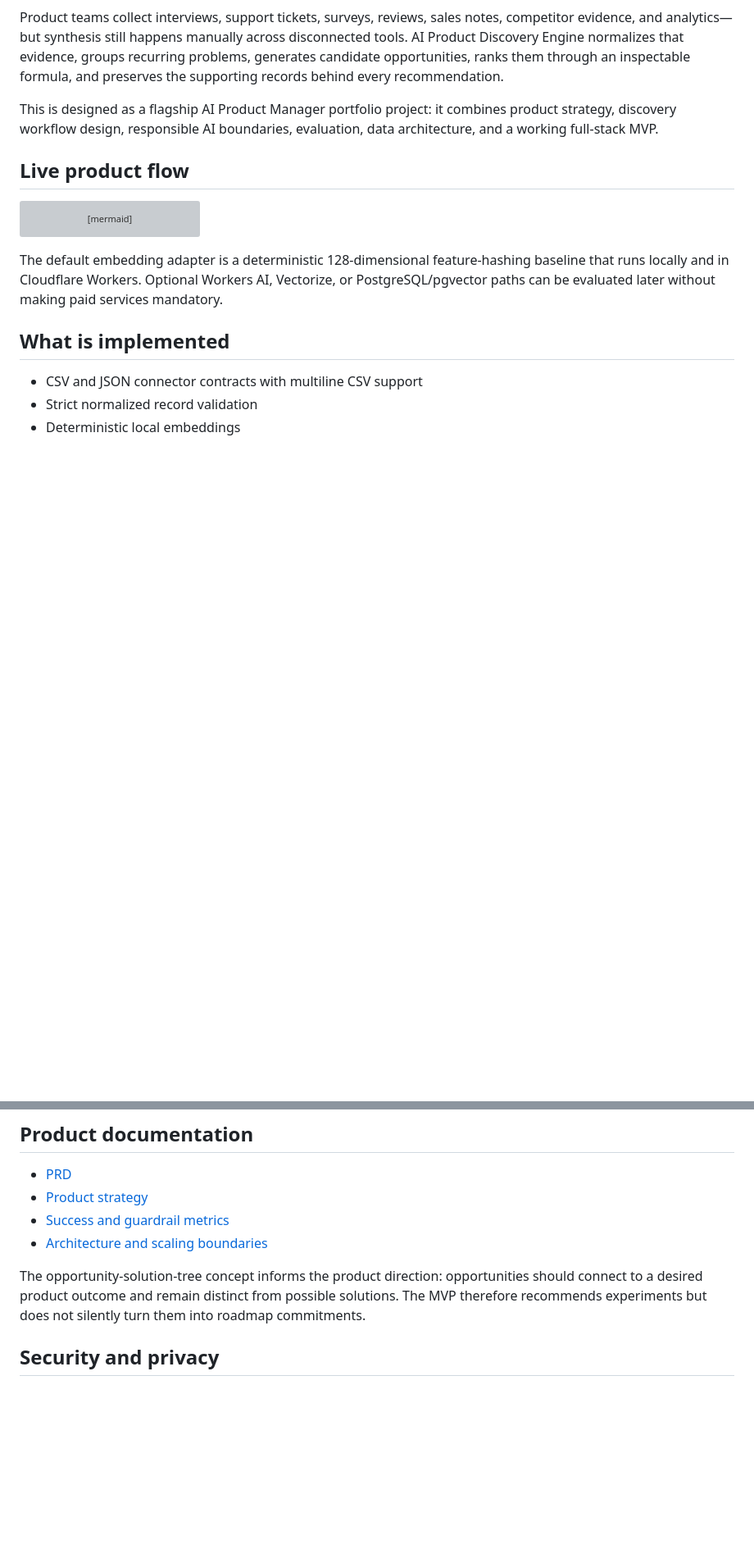
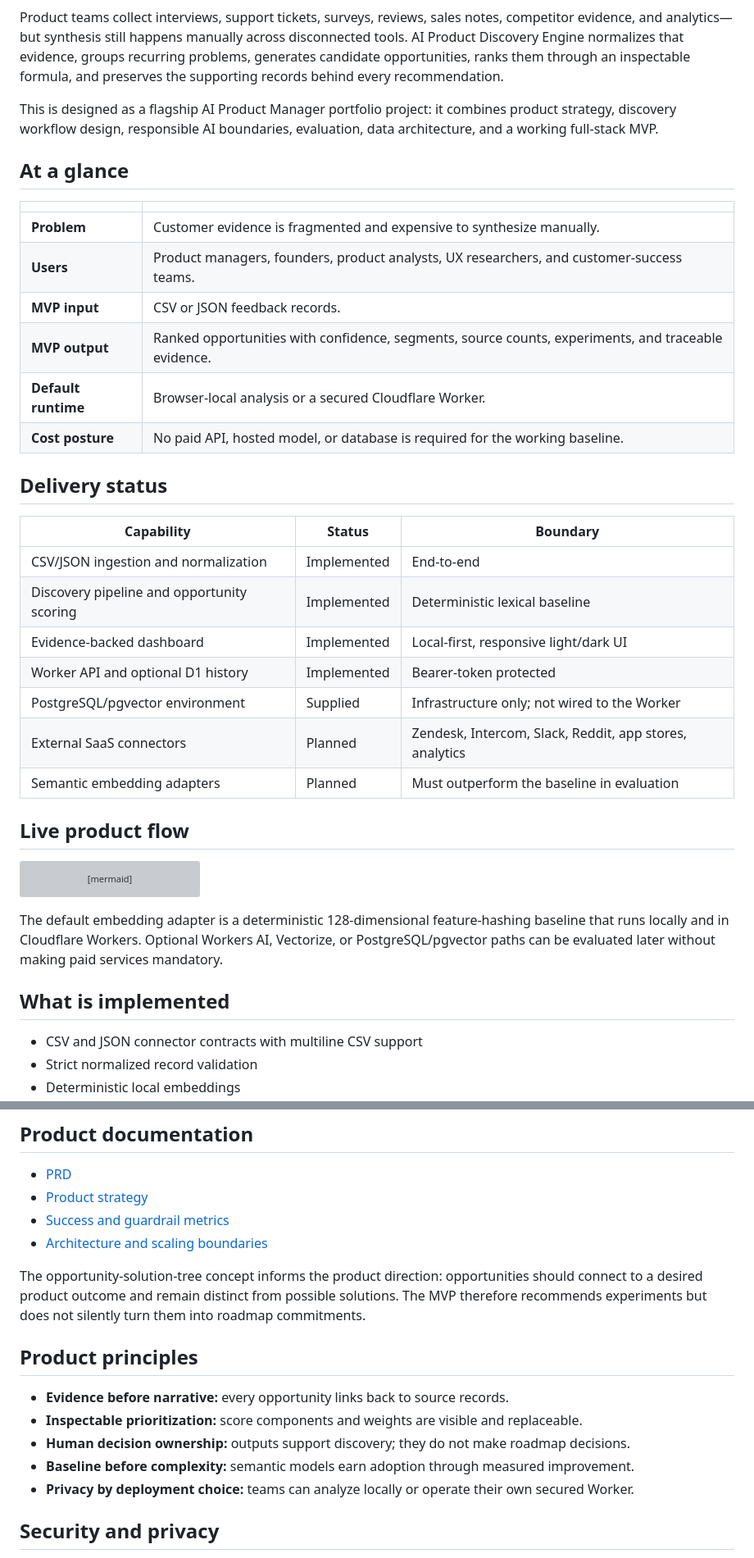
Before and after one commit to MadanMohan0537/ai-product-discovery-engine, a Markdown page: README.md, 2 parts joined by grey strips. Shown at 82% size. Rendered like a GitHub page; blank space fills up the shorter version; grey boxes are pictures that could not be loaded.

Commit message:
docs: strengthen flagship product README

```diff
--- a/README.md
+++ b/README.md
@@ -11,6 +17,29 @@ Local-first · Evidence-backed · Transparent scoring · Cloudflare-ready · Zer
 Product teams collect interviews, support tickets, surveys, reviews, sales notes, competitor evidence, and analytics—but synthesis still happens manually across disconnected tools. AI Product Discovery Engine normalizes that evidence, groups recurring problems, generates candidate opportunities, ranks them through an inspectable formula, and preserves the supporting records behind every recommendation.
 
 This is designed as a flagship AI Product Manager portfolio project: it combines product strategy, discovery workflow design, responsible AI boundaries, evaluation, data architecture, and a working full-stack MVP.
+
+## At a glance
+
+| | |
+|---|---|
+| **Problem** | Customer evidence is fragmented and expensive to synthesize manually. |
+| **Users** | Product managers, founders, product analysts, UX researchers, and customer-success teams. |
+| **MVP input** | CSV or JSON feedback records. |
+| **MVP output** | Ranked opportunities with confidence, segments, source counts, experiments, and traceable evidence. |
+| **Default runtime** | Browser-local analysis or a secured Cloudflare Worker. |
+| **Cost posture** | No paid API, hosted model, or database is required for the working baseline. |
+
+## Delivery status
+
+| Capability | Status | Boundary |
+|---|---|---|
+| CSV/JSON ingestion and normalization | Implemented | End-to-end |
+| Discovery pipeline and opportunity scoring | Implemented | Deterministic lexical baseline |
+| Evidence-backed dashboard | Implemented | Local-first, responsive light/dark UI |
+| Worker API and optional D1 history | Implemented | Bearer-token protected |
+| PostgreSQL/pgvector environment | Supplied | Infrastructure only; not wired to the Worker |
+| External SaaS connectors | Planned | Zendesk, Intercom, Slack, Reddit, app stores, analytics |
+| Semantic embedding adapters | Planned | Must outperform the baseline in evaluation |
 
 ## Live product flow
 
@@ -185,6 +216,14 @@ See [METRICS.md](docs/METRICS.md) for the complete measurement plan.
 - [Architecture and scaling boundaries](docs/ARCHITECTURE.md)
 
 The opportunity-solution-tree concept informs the product direction: opportunities should connect to a desired product outcome and remain distinct from possible solutions. The MVP therefore recommends experiments but does not silently turn them into roadmap commitments.
+
+## Product principles
+
+- **Evidence before narrative:** every opportunity links back to source records.
+- **Inspectable prioritization:** score components and weights are visible and replaceable.
+- **Human decision ownership:** outputs support discovery; they do not make roadmap decisions.
+- **Baseline before complexity:** semantic models earn adoption through measured improvement.
+- **Privacy by deployment choice:** teams can analyze locally or operate their own secured Worker.
 
 ## Security and privacy
 
```
Also changed, not shown: other parts of README.md (+8 -0 lines).
